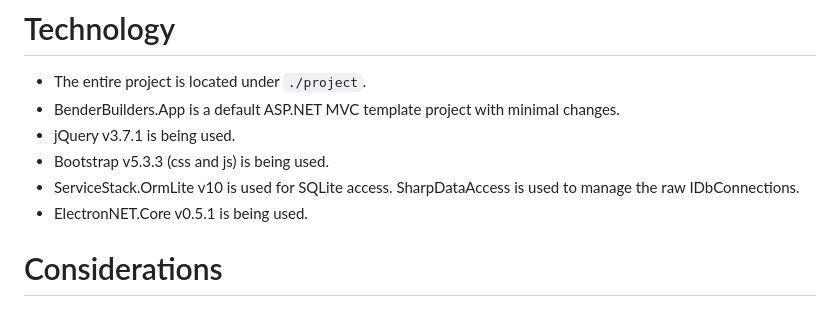
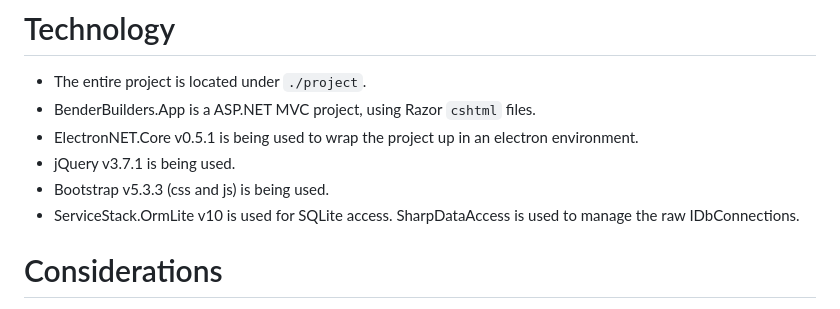
Before and after one commit to pauldotknopf/bender-builders, a Markdown page: AGENTS.md, the part around the change. Rendered like a GitHub page.

Commit message:
updating agents

````diff
--- a/AGENTS.md
+++ b/AGENTS.md
@@ -34,11 +34,11 @@ This repo is a completely client-side application that allows users to manage pr
 # Technology
 
 * The entire project is located under ```./project```.
-* BenderBuilders.App is a default ASP.NET MVC template project with minimal changes.
+* BenderBuilders.App is a ASP.NET MVC project, using Razor ```cshtml``` files.
+* ElectronNET.Core v0.5.1 is being used to wrap the project up in an electron environment.
 * jQuery v3.7.1 is being used.
 * Bootstrap v5.3.3 (css and js) is being used.
 * ServiceStack.OrmLite v10 is used for SQLite access. SharpDataAccess is used to manage the raw IDbConnections.
-* ElectronNET.Core v0.5.1 is being used.
 
 # Considerations
 
````
